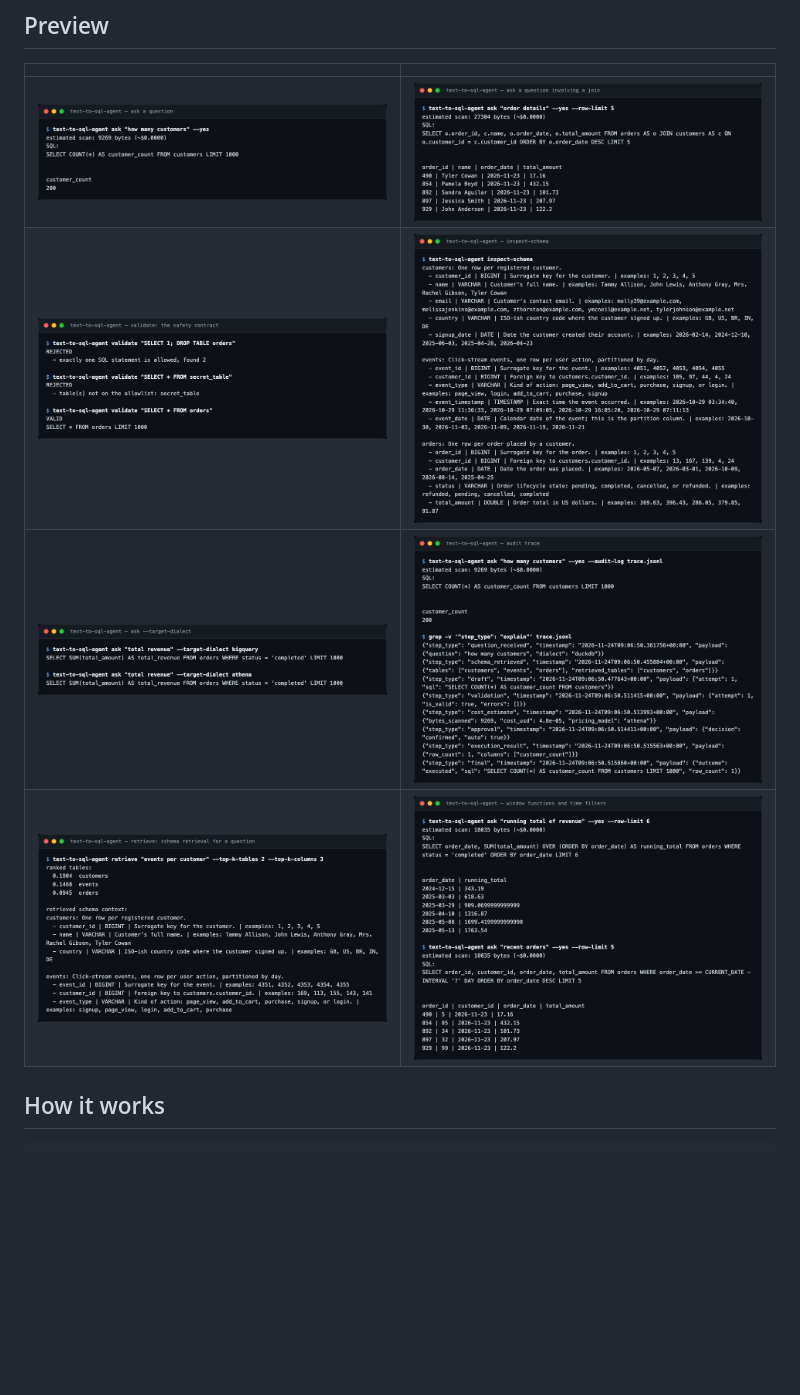
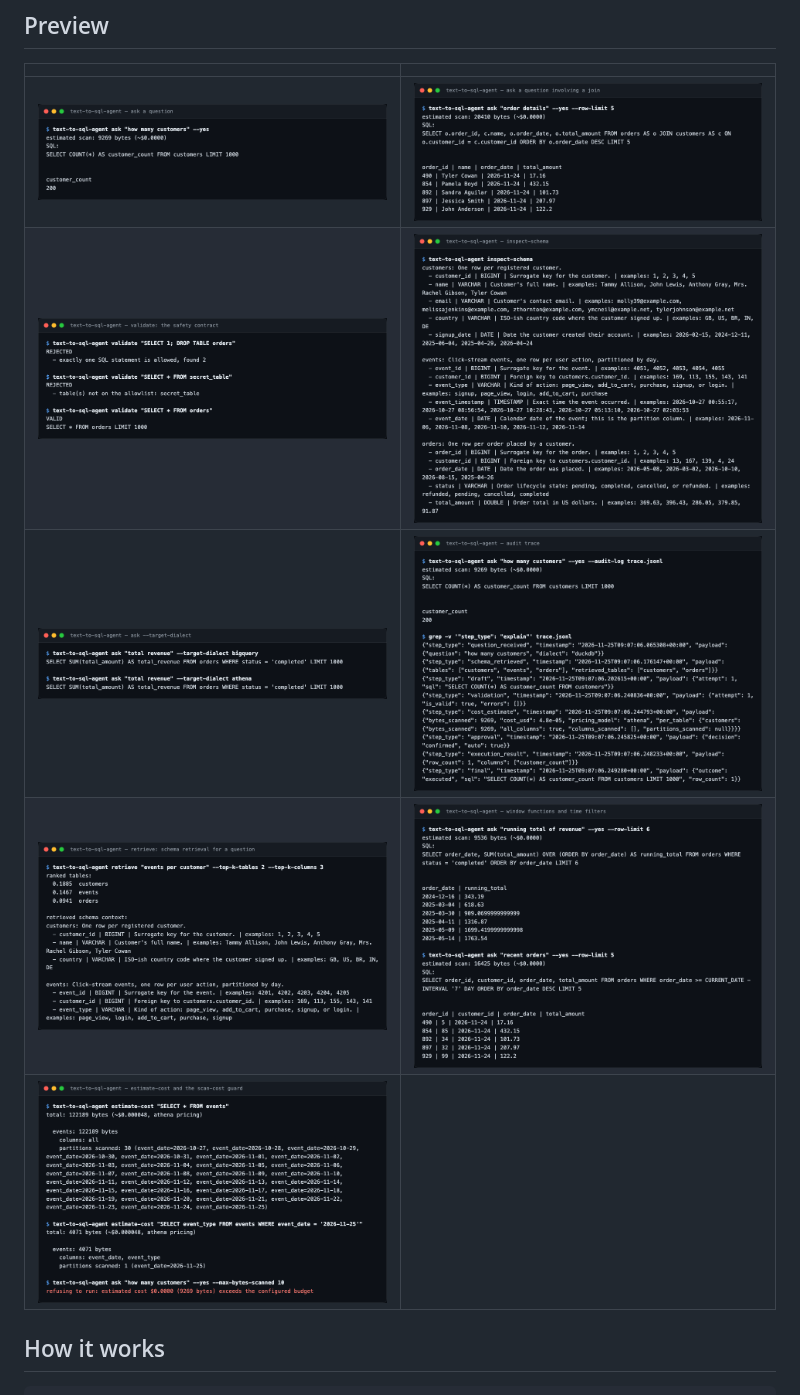
Before and after one commit to tenalisriharsha/text-to-sql-agent, a Markdown page: README.md, the part around one of its changes. GitHub-like rendering; pictures changed too: docs/screenshots/02-ask-join.png, docs/screenshots/04-inspect-schema.png, docs/screenshots/06-audit-trace.png; blank space fills up the shorter version.

```diff
--- a/README.md
+++ b/README.md
@@ -39,6 +39,7 @@ gates execution.
 | ![validate enforces the safety contract](docs/screenshots/03-validate-safety.png) | ![Inspecting the schema catalog](docs/screenshots/04-inspect-schema.png) |
 | ![Dialect translation to BigQuery/Athena](docs/screenshots/05-dialect-translate.png) | ![Every step recorded to an audit trace](docs/screenshots/06-audit-trace.png) |
 | ![Schema retrieval narrows the catalog to a question](docs/screenshots/07-retrieve.png) | ![A window function and a time-filtered question](docs/screenshots/08-advanced-queries.png) |
+| ![estimate-cost and the scan-cost guard](docs/screenshots/09-cost-guard.png) | |
 
 ## How it works
 
```
Also changed, not shown: other parts of README.md (+46 -7 lines), PROGRESS.md (+74 -33 lines), 1 other file.
